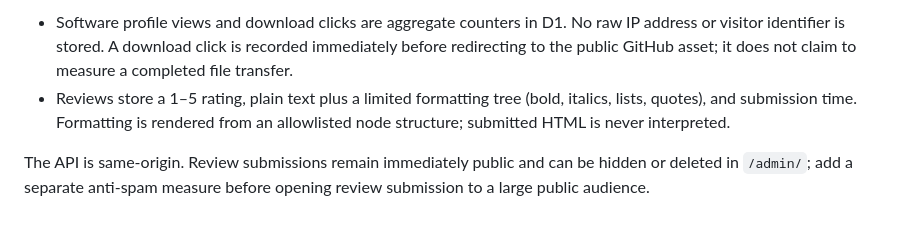
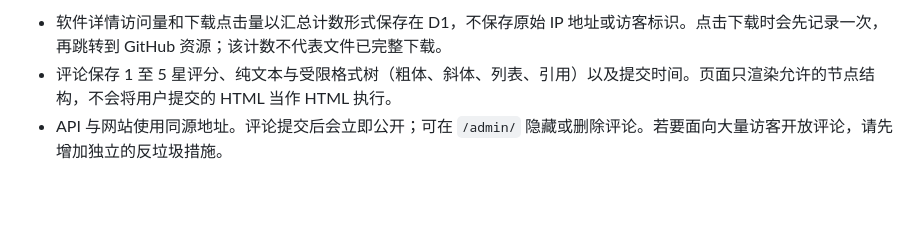
Before and after one commit to xiaojoo/software, a Markdown page: README.md, the part around one of its changes. GitHub-like rendering.

Commit message:
docs: translate README to Chinese

```diff
--- a/README.md
+++ b/README.md
@@ -78,5 +83,4 @@ Cloudflare Dashboard drag-and-drop deployment does not compile Pages Functions;
 
-- Software profile views and download clicks are aggregate counters in D1. No raw IP address or visitor identifier is stored. A download click is recorded immediately before redirecting to the public GitHub asset; it does not claim to measure a completed file transfer.
-- Reviews store a 1–5 rating, plain text plus a limited formatting tree (bold, italics, lists, quotes), and submission time. Formatting is rendered from an allowlisted node structure; submitted HTML is never interpreted.
-
-The API is same-origin. Review submissions remain immediately public and can be hidden or deleted in `/admin/`; add a separate anti-spam measure before opening review submission to a large public audience.
+- 软件详情访问量和下载点击量以汇总计数形式保存在 D1，不保存原始 IP 地址或访客标识。点击下载时会先记录一次，再跳转到 GitHub 资源；该计数不代表文件已完整下载。
+- 评论保存 1 至 5 星评分、纯文本与受限格式树（粗体、斜体、列表、引用）以及提交时间。页面只渲染允许的节点结构，不会将用户提交的 HTML 当作 HTML 执行。
+- API 与网站使用同源地址。评论提交后会立即公开；可在 `/admin/` 隐藏或删除评论。若要面向大量访客开放评论，请先增加独立的反垃圾措施。
```
Also changed, not shown: other parts of README.md (+25 -20 lines).
